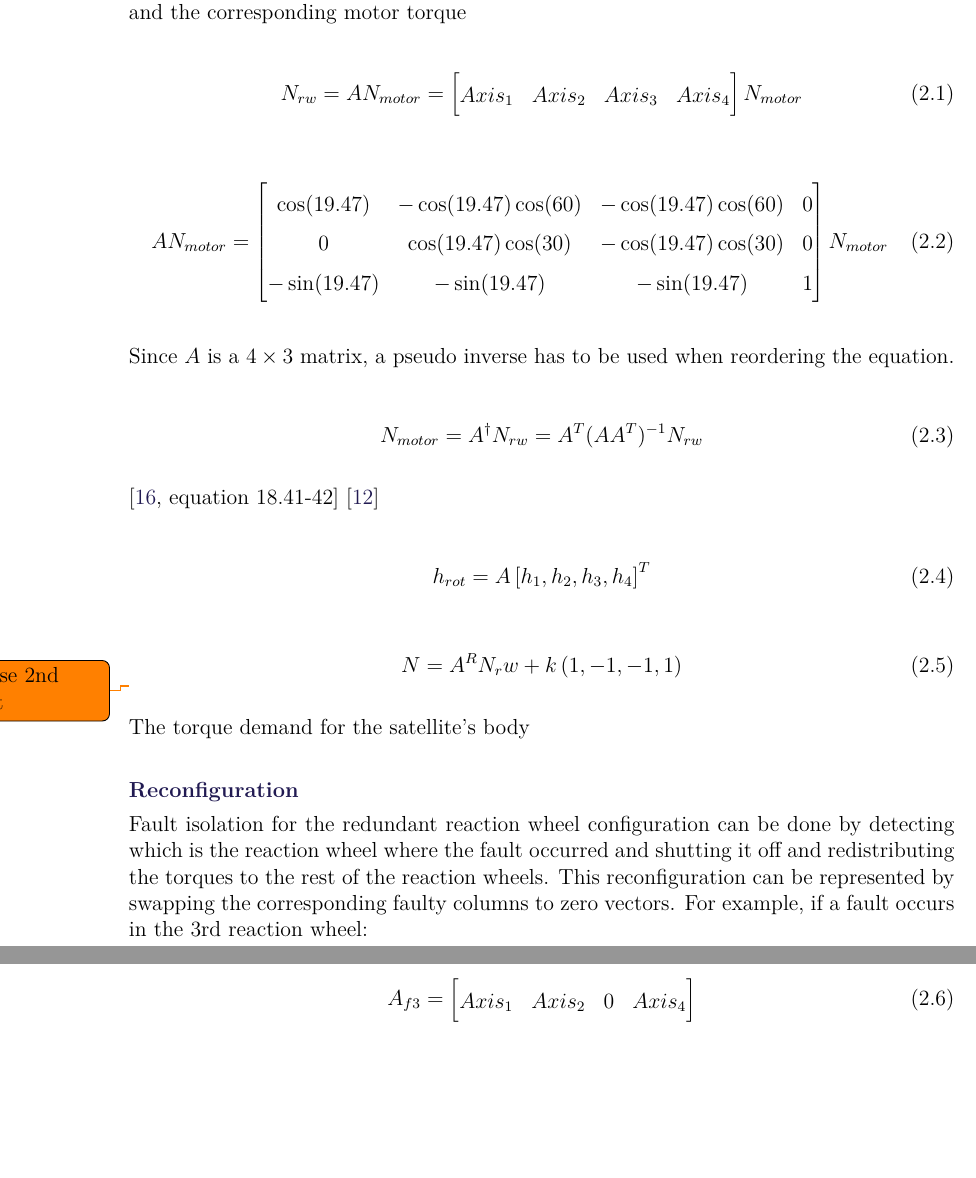
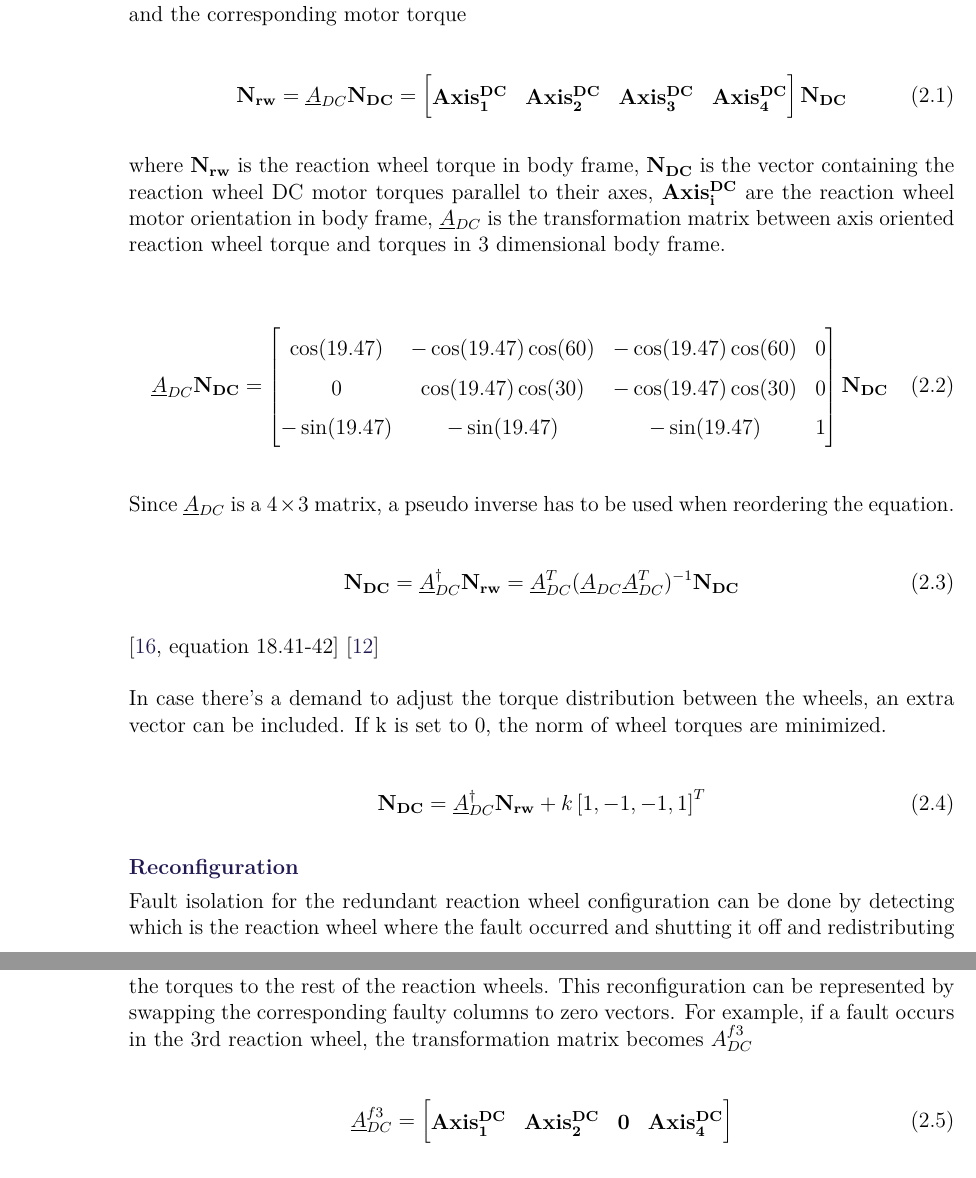
Before and after one commit to nalexc/CA10_Project, a LaTeX thesis (main.tex, which reads chapters/SetupDescription.tex, chapters/nomenclature.tex): two parts of pages 12 and 13 of 47 before the commit and two parts of pages 13 and 14 of 48 after it, joined at a grey line, cut so that both start at the same text, the shorter picture padded with empty space. Compiled offline with pdfLaTeX.

Commit message:
Nomenclature update

```diff
--- a/chapters/SetupDescription.tex
+++ b/chapters/SetupDescription.tex
@@ -27,53 +27,63 @@ Tetrahedron configuration can output twice as much force along an axis as one wh
 The main attitude controller sends torque demands to the actuators. The torque demand distributed to the reaction wheels have to be converted to torques parallel to reaction wheel axes, in order for the motor controllers to function. Transformation from reaction wheel space to body frame is quite intuitive. Knowing the orientation of each motor axis and the corresponding motor torque
 
 \begin{equation}
-N_{rw} = A N_{motor} = \begin{bmatrix}
-Axis_{1}       & Axis_{2}  & Axis_{3}  & Axis_{4}
-\end{bmatrix} N_{motor}
+\vec{N_{rw}} = \underline{A}_{DC} \vec{N_{DC}} = \begin{bmatrix}
+\vec{Axis^{DC}_{1}}       & \vec{Axis^{DC}_{2}}   & \vec{Axis^{DC}_{3}}   & \vec{Axis^{DC}_{4}}
+\end{bmatrix} \vec{N_{DC}}
 \end{equation}
 
+where $\vec{N_{rw}}$ is the reaction wheel torque in body frame, $\vec{N_{DC}}$ is the vector containing the reaction wheel DC motor torques parallel to their axes, $\vec{Axis^{DC}_{i}}$ are the reaction wheel motor orientation in body frame, $\underline{A}_{DC}$ is the transformation matrix between axis oriented reaction wheel torque and torques in 3 dimensional body frame.
+
+
+\nomenclature[S]{$\vec{N_{rw}}$}{Reaction wheel torque in body frame }
+\nomenclature[S]{$\vec{N_{DC}}$}{$4\times1$ vector containing the reaction wheel motor motor torques parallel to their axes }
+\nomenclature[S]{$\underline{A}_{DC}$}{Transformation matrix between axis oriented reaction wheel torque and torques in 3 dimensional body frame }
+
+
 \begin{equation}
-A N_{motor}  =
+\underline{A}_{DC} \vec{N_{DC}}  =
 \begin{bmatrix}
 \cos(19.47)       & -\cos(19.47) \cos(60)  &  -\cos(19.47) \cos(60)  & 0 \\
 0       & \cos(19.47) \cos(30)  &  -\cos(19.47) \cos(30)  & 0 \\
 -\sin(19.47)       & -\sin(19.47)   &  -\sin(19.47)   & 1
-\end{bmatrix} N_{motor}
+\end{bmatrix} \vec{N_{DC}}
 \label{transmatrix}
 \end{equation}
 
-Since $A$ is a $ 4 \times 3 $ matrix, a pseudo inverse has to be used when reordering the equation.
+Since $\underline{A}_{DC} $ is a $ 4 \times 3 $ matrix, a pseudo inverse has to be used when reordering the equation.
 
 \begin{equation}
-N_{motor} = A ^\dagger N_{rw}   =  A^T  (A A ^T)^{-1} N_{rw}
+\vec{N_{DC}} =  \underline{A}_{DC} ^\dagger \vec{N_{rw}}   =  \underline{A}_{DC}^T  (\underline{A}_{DC} \underline{A}_{DC} ^T)^{-1} \vec{N_{DC}}
 \end{equation}
 
-\nomenclature{$N_{motor$}}{$4\times1 vector where each entry represents the torque of each reaction wheel motor. $}
 
 \cite[equation 18.41-42]{SADC}
 \cite{reactionWheelConfigThesis}
 
+%\begin{equation}
+%h_{rot} = A\left[ h_1, h_2, h_3, h_4 \right]^T
+%\end{equation}
+
+In case there's a demand to adjust the torque distribution between the wheels, an extra vector can be included. If k is set to 0, the norm of wheel torques are minimized.
+
 \begin{equation}
-h_{rot} = A\left[ h_1, h_2, h_3, h_4 \right]^T
+ \vec{N_{DC}} = \underline{A}^\dagger_{DC} \vec{N_{rw}}  + k\left[1,-1,-1,1\right]^T
 \end{equation}
 
-\begin{equation}
-N = A^R \textbf{$N_rw$} + k\left(1,-1,-1,1\right)
-\end{equation}
 
-\todo{revise 2nd part}
 
-The torque demand for the satellite's body
 
 \subsubsection{Reconfiguration}
 
-Fault isolation for the redundant reaction wheel configuration can be done by detecting which is the reaction wheel where the fault occurred and shutting it off and redistributing the torques to the rest of the reaction wheels. This reconfiguration can be represented by swapping the corresponding faulty columns to zero vectors. For example, if a fault occurs in the 3rd reaction wheel:
+Fault isolation for the redundant reaction wheel configuration can be done by detecting which is the reaction wheel where the fault occurred and shutting it off and redistributing the torques to the rest of the reaction wheels. This reconfiguration can be represented by swapping the corresponding faulty columns to zero vectors. For example, if a fault occurs in the 3rd reaction wheel, the transformation matrix becomes $A^{f3}_{DC}$
 
 \begin{equation}
-A_{f3} = \begin{bmatrix}
-Axis_{1}       & Axis_{2}  & 0  & Axis_{4}
+\underline{A}^{f3}_{DC} = \begin{bmatrix}
+\vec{Axis^{DC}_{1}}       & \vec{Axis^{DC}_{2}}   & \vec{0}   & \vec{Axis^{DC}_{4}}
 \end{bmatrix}
 \end{equation}
+
+\nomenclature[S]{$\underline{A}^{fi}_{DC}$}{Transformation matrix between axis oriented reaction wheel torque and torques in 3 dimensional body frame in case of faulty $i$th reaction wheel}
 
 The pseudo inverse is calculated in the same manner as presented in ...
 
--- a/chapters/nomenclature.tex
+++ b/chapters/nomenclature.tex
@@ -14,3 +14,9 @@ Cross product operations can be evaluated by taking the skew symmetric matrix of
 \begin{equation*}
 	\textbf{w} = \textbf{u} \times \textbf{v} = \underline{u}^\times \textbf{v}
 \end{equation*}
+
+Pseudoinverse matrix has the following notation
+
+\begin{equation}
+ \underline{A}^\dagger    =  \underline{A}^T  (\underline{A} \underline{A}^T)^{-1}
+\end{equation}
```
